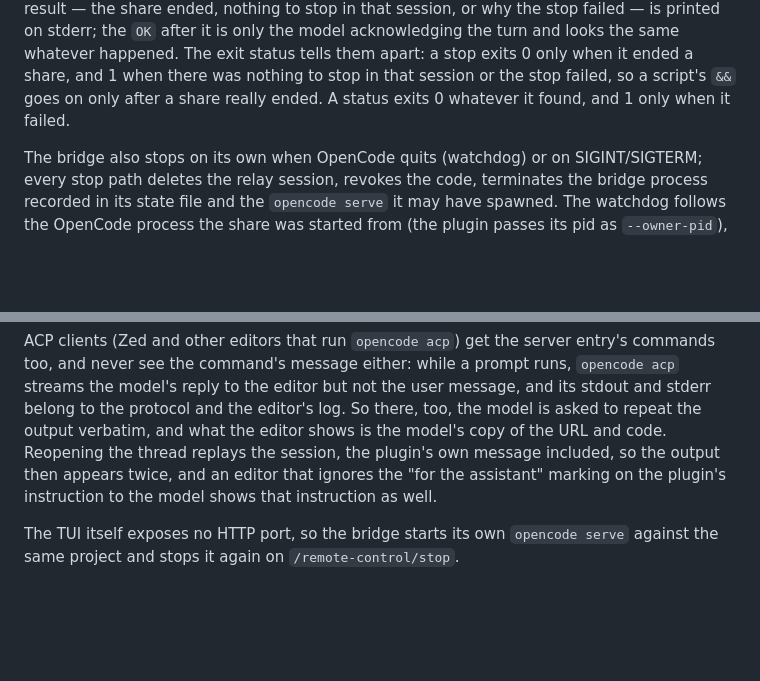
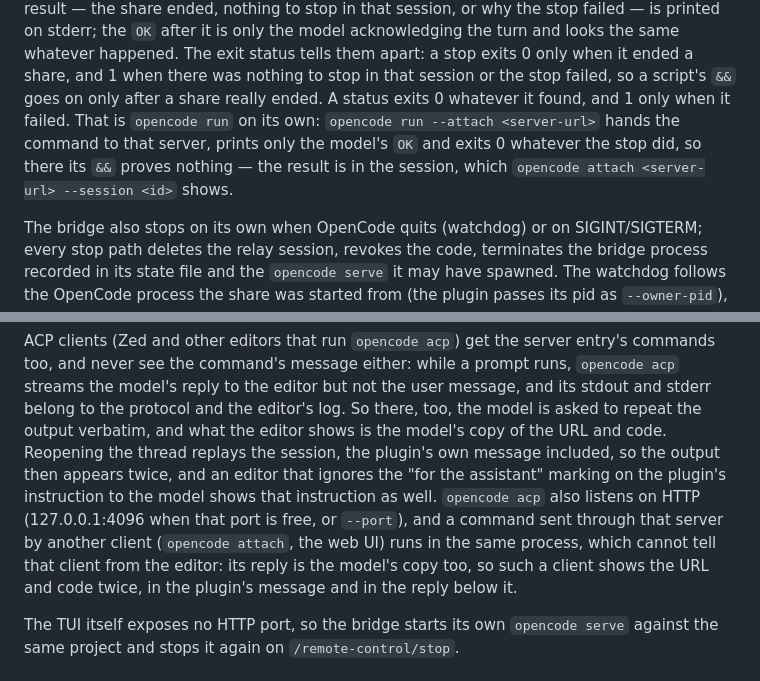
Before and after one commit to batrjan/opencode-remote-control, a Markdown page: README.md, 2 parts joined by grey strips. Drawn GitHub-style; blank space fills up the shorter version.

Commit message:
docs: qualify the run exit status and the doubled output on an acp server
Both found in the final review round and confirmed on opencode 1.18.30:

- The exit status of a stop from `opencode run` only means something without
  --attach. With --attach the command runs in the server; the client prints
  the model's OK and exits 0 whatever happened, so its `&&` proves nothing.

- `opencode acp` always listens on HTTP. A client attached to that server
  (opencode attach, the web UI) sends commands into the same process, which
  cannot tell it from the editor, so it also gets the model's copy of the
  output and shows the URL and code twice.

Co-Authored-By: Claude Opus 5 (1M context) <noreply@anthropic.com>
Claude-Session: https://claude.ai/code/session_016CEEeC1MtXmXaysk7fyWuq

```diff
--- a/README.md
+++ b/README.md
@@ -165,7 +165,11 @@ printed on stderr; the `OK` after it is only the model acknowledging the turn
 and looks the same whatever happened. The exit status tells them apart: a stop
 exits 0 only when it ended a share, and 1 when there was nothing to stop in that
 session or the stop failed, so a script's `&&` goes on only after a share really
-ended. A status exits 0 whatever it found, and 1 only when it failed.
+ended. A status exits 0 whatever it found, and 1 only when it failed. That is
+`opencode run` on its own: `opencode run --attach <server-url>` hands the command
+to that server, prints only the model's `OK` and exits 0 whatever the stop did, so
+there its `&&` proves nothing — the result is in the session, which
+`opencode attach <server-url> --session <id>` shows.
 
 The bridge also stops on its own when OpenCode quits (watchdog) or on SIGINT/SIGTERM;
 every stop path deletes the relay session, revokes the code, terminates the bridge
@@ -264,7 +268,12 @@ So there, too, the model is asked to repeat the output verbatim, and what the
 editor shows is the model's copy of the URL and code. Reopening the thread
 replays the session, the plugin's own message included, so the output then
 appears twice, and an editor that ignores the "for the assistant" marking on the
-plugin's instruction to the model shows that instruction as well.
+plugin's instruction to the model shows that instruction as well. `opencode acp`
+also listens on HTTP (127.0.0.1:4096 when that port is free, or `--port`), and a
+command sent through that server by another client (`opencode attach`, the web
+UI) runs in the same process, which cannot tell that client from the editor: its
+reply is the model's copy too, so such a client shows the URL and code twice, in
+the plugin's message and in the reply below it.
 
 The TUI itself exposes no HTTP port, so the bridge starts its own
 `opencode serve` against the same project and stops it again on
```
